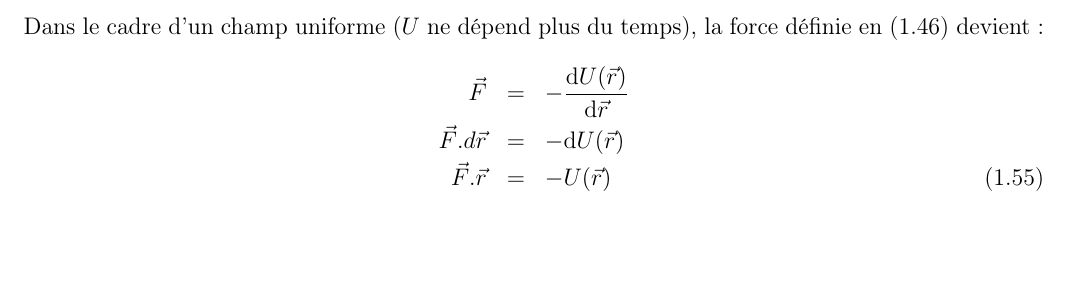
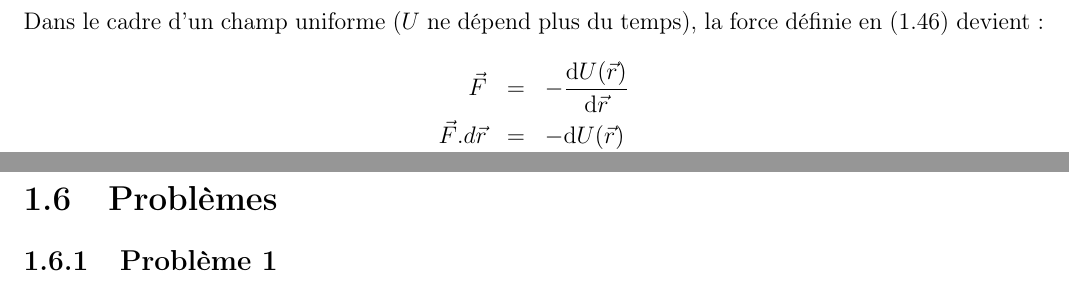
Before and after one commit to SMajerowicz/Physics, a LaTeX document (Mécanique/démonstration.tex): part of page 11 of 11 before the commit and two parts of pages 11 and 12 of 12 after it, the two joined at a grey line, cut so that both start at the same text, the shorter picture padded with empty space. Compiled offline with pdfLaTeX.

Commit message:
include chap 1 exercices

```diff
--- a/Mécanique/démonstration.tex
+++ b/Mécanique/démonstration.tex
@@ -47,5 +47,6 @@ Ce document est une aide pour la compr\'ehension du premier livre des célèbres
 \setcounter{page}{1}
 
 \include{chapters/chapter-01}
+\include{chapters/exercices/chapter-01-exercices}
 
 \end{document}
```
Also changed, not shown: Mécanique/démonstration.pdf.
